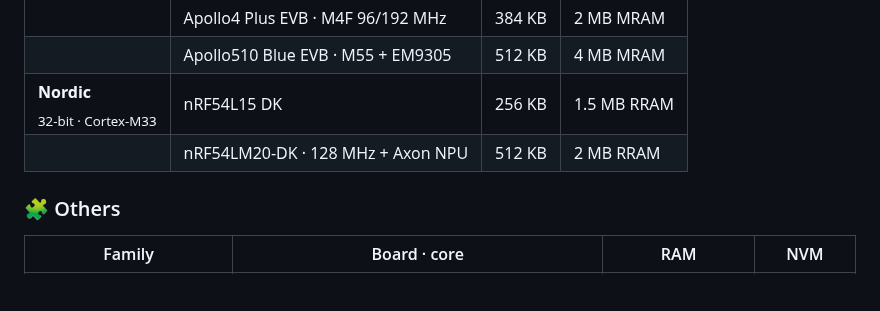
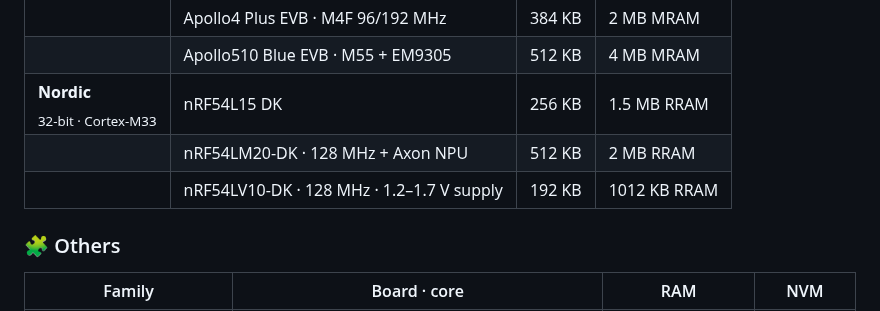
Before and after one commit to tikuos/tikuOS, a Markdown page: README.md, the part around the change. Rendered like a GitHub page; blank space fills up the shorter version.

Commit message:
Docs: nRF54LV10-DK in the board and GPIO tables
- README lists the nRF54LV10-DK: 128 MHz, 192 KB RAM, 1012 KB RRAM
- drivers.md gives its GPIO numbering: virtual ports 1-2 are P0-P1

```diff
--- a/README.md
+++ b/README.md
@@ -36,6 +36,7 @@ commit before making it.
 | | Apollo510 Blue EVB · M55 + EM9305 | 512 KB | 4 MB MRAM |
 | **Nordic**<br><sub>32-bit · Cortex-M33</sub> | nRF54L15 DK | 256 KB | 1.5 MB RRAM |
 | | nRF54LM20-DK · 128 MHz + Axon NPU | 512 KB | 2 MB RRAM |
+| | nRF54LV10-DK · 128 MHz · 1.2–1.7 V supply | 192 KB | 1012 KB RRAM |
 
 ### 🧩 Others
 
```
Also changed, not shown: drivers.md (+1 -0 lines).
